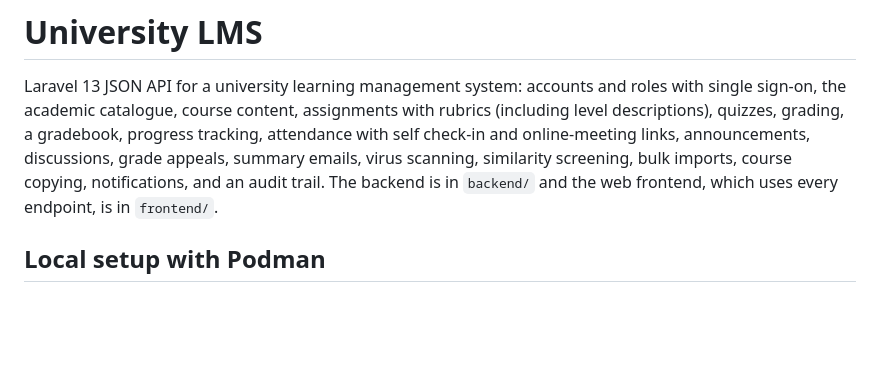
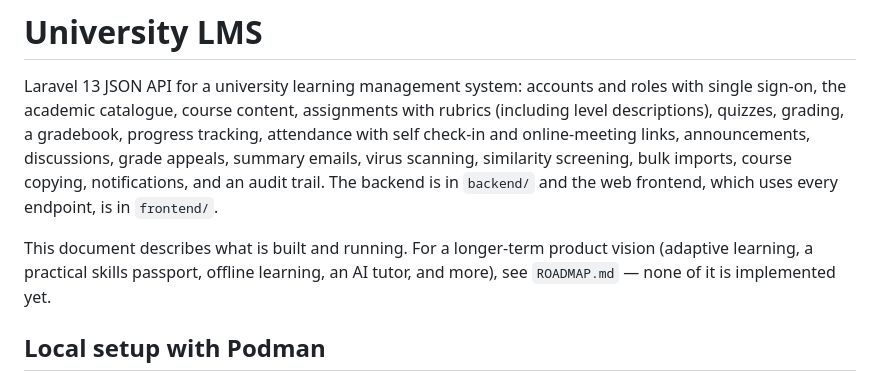
Before and after one commit to Tynashe271/Learning-Management-System, a Markdown page: README.md, the part around the change. Rendered like a GitHub page; blank space fills up the shorter version.

```diff
--- a/README.md
+++ b/README.md
@@ -1,6 +1,8 @@
 # University LMS
 
 Laravel 13 JSON API for a university learning management system: accounts and roles with single sign-on, the academic catalogue, course content, assignments with rubrics (including level descriptions), quizzes, grading, a gradebook, progress tracking, attendance with self check-in and online-meeting links, announcements, discussions, grade appeals, summary emails, virus scanning, similarity screening, bulk imports, course copying, notifications, and an audit trail. The backend is in `backend/` and the web frontend, which uses every endpoint, is in `frontend/`.
+
+This document describes what is built and running. For a longer-term product vision (adaptive learning, a practical skills passport, offline learning, an AI tutor, and more), see `ROADMAP.md` — none of it is implemented yet.
 
 ## Local setup with Podman
 
```
Also changed, not shown: ROADMAP.md (added, +285 -0 lines).
